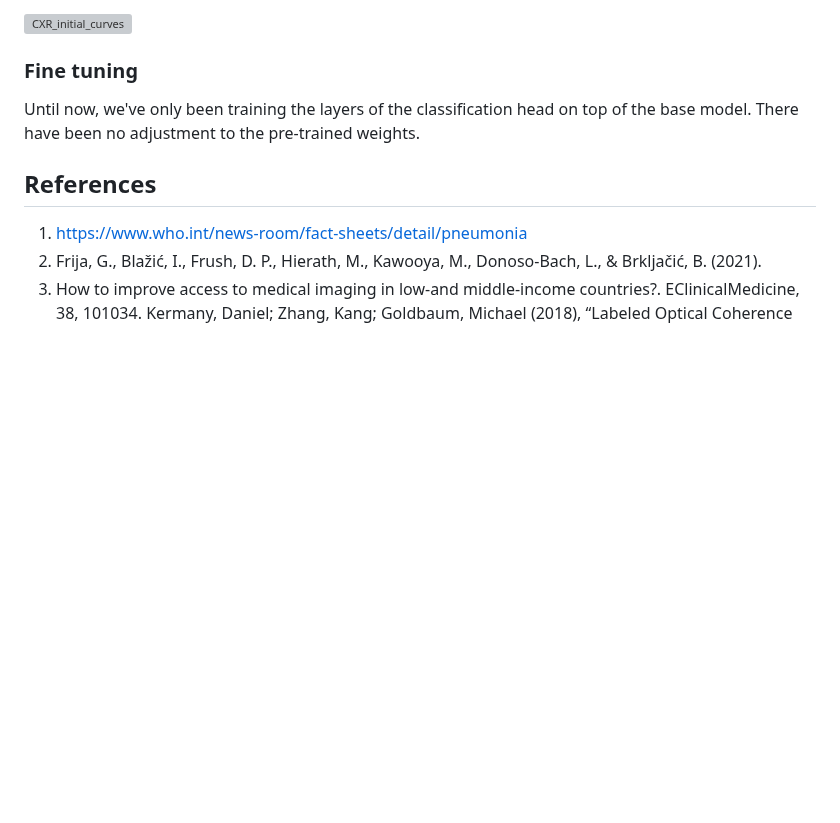
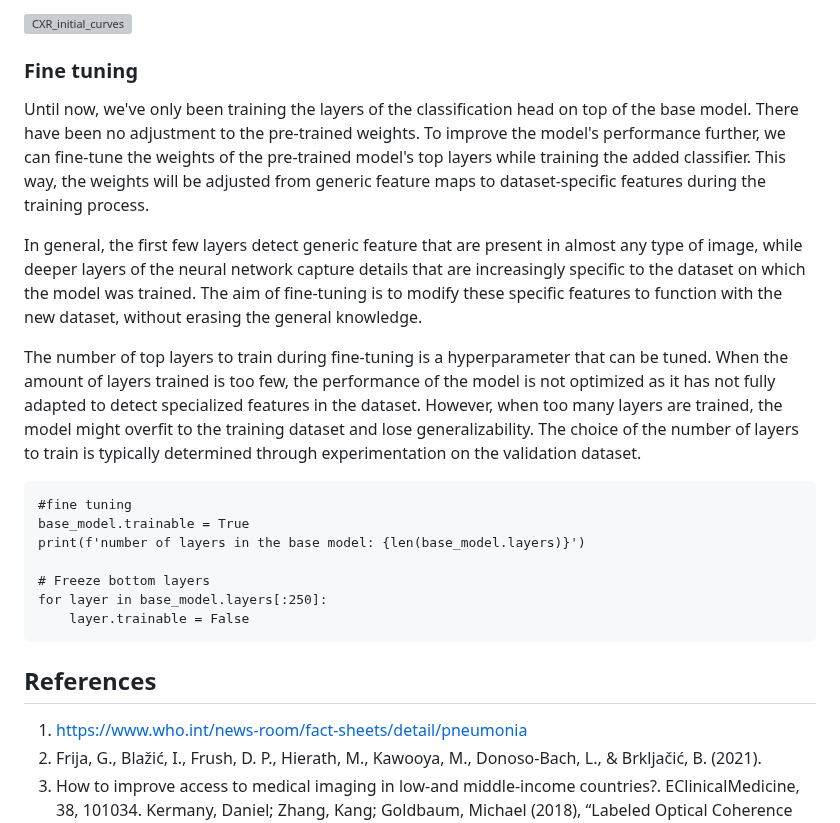
Before and after one commit to isaaclhk/Projects, a Markdown page: Python projects/CXR.md, the part around the change. Drawn GitHub-style; blank space fills up the shorter version; grey boxes are pictures that could not be loaded.

````diff
--- a/Python projects/CXR.md
+++ b/Python projects/CXR.md
@@ -509,7 +509,22 @@ output:
 
 ### Fine tuning
 
-Until now, we've only been training the layers of the classification head on top of the base model. There have been no adjustment to the pre-trained weights.
+Until now, we've only been training the layers of the classification head on top of the base model. There have been no adjustment to the pre-trained weights. To improve the model's performance further, we can fine-tune the weights of the pre-trained model's top layers while training the added classifier. This way, the weights will be adjusted from generic feature maps to dataset-specific features during the training process. </br>
+
+In general, the first few layers detect generic feature that are present in almost any type of image, while deeper layers of the neural network capture details that are increasingly specific to the dataset on which the model was trained. The aim of fine-tuning is to modify these specific features to function with the new dataset, without erasing the general knowledge.</br>
+
+The number of top layers to train during fine-tuning is a hyperparameter that can be tuned. When the amount of layers trained is too few, the performance of the model is not optimized as it has not fully adapted to detect specialized features in the dataset. However, when too many layers are trained, the model might overfit to the training dataset and lose generalizability. The choice of the number of layers to train is typically determined through experimentation on the validation dataset.
+
+```
+#fine tuning
+base_model.trainable = True
+print(f'number of layers in the base model: {len(base_model.layers)}')
+
+# Freeze bottom layers
+for layer in base_model.layers[:250]:
+    layer.trainable = False
+```
+
 
 ## References
 1. https://www.who.int/news-room/fact-sheets/detail/pneumonia</br>
````
